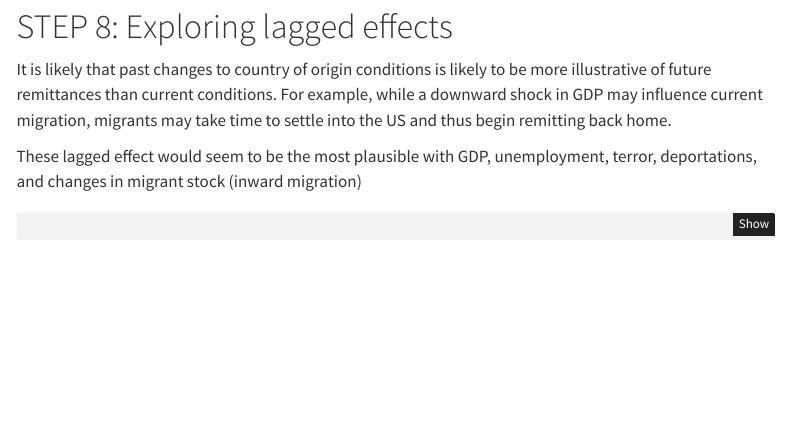
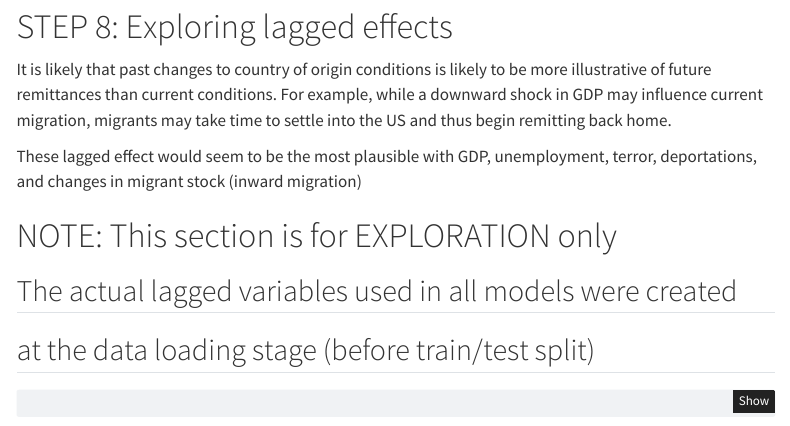
Before and after one commit to martinbarrosgtown/datascience_finalproject, a Quarto document (results/consolidated.qmd): the page in a window 1100 px wide, from 12360 px down. Rendered offline with R 4.5, knitr and Pandoc in place of Quarto, with nearby package versions; some code elsewhere in the file could not run offline; menus at the side of the page are left out; column names are cleaned by a stand-in for the janitor package.

Commit message:
Added a Note

````diff
--- a/results/consolidated.qmd
+++ b/results/consolidated.qmd
@@ -854,6 +854,9 @@ It is likely that past changes to country of origin conditions is likely to be m
 
 These lagged effect would seem to be the most plausible with GDP, unemployment, terror, deportations, and changes in migrant stock (inward migration)
 
+# NOTE: This section is for EXPLORATION only
+## The actual lagged variables used in all models were created
+## at the data loading stage (before train/test split)
 ```{r}
 ## Lagged (1 year)
 remit_lag <- remit_train |>
````
